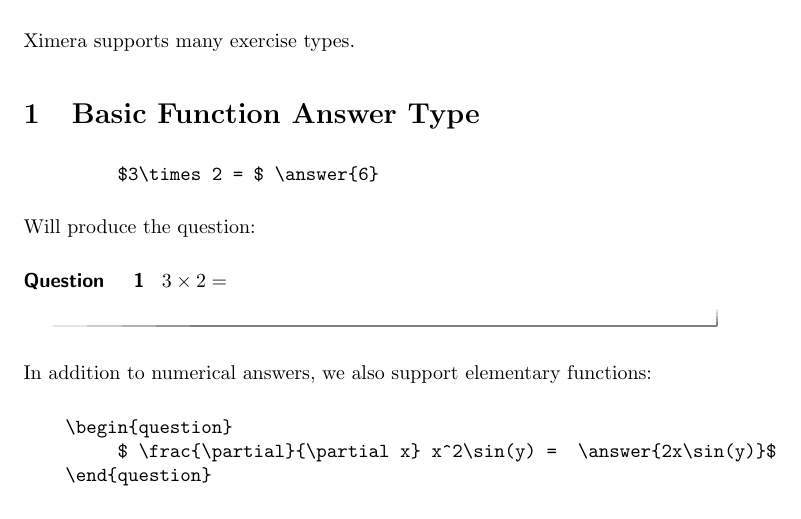
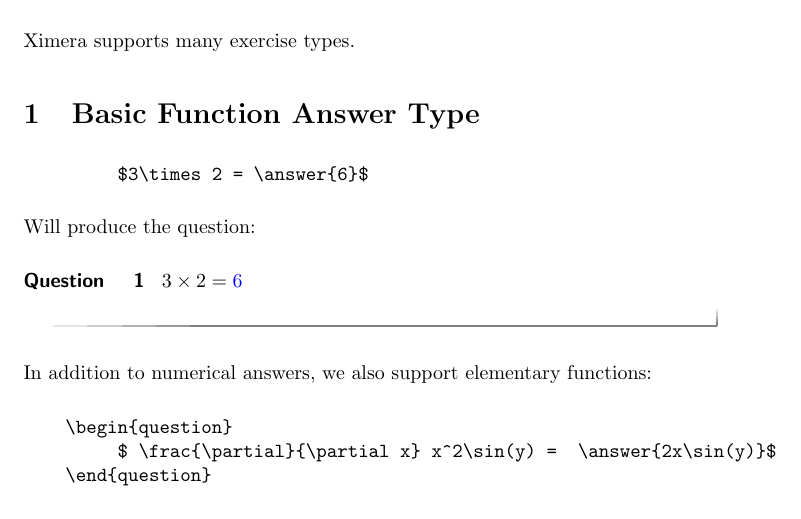
Before and after one commit to slcmalec/gettingStarted, a LaTeX document (questionAndAnswerTypes/questionAndAnswerTypes.tex): part of page 1 of 3, cut so that both start at the same text. Compiled offline with pdfLaTeX.

Commit message:
Fix another dollar sign
As in the morning of day 2 of the workshop

```diff
--- a/questionAndAnswerTypes/questionAndAnswerTypes.tex
+++ b/questionAndAnswerTypes/questionAndAnswerTypes.tex
@@ -13,13 +13,13 @@
 
 \section{Basic Function Answer Type}
 \begin{verbatim}
-         $3\times 2 = $ \answer{6}
+         $3\times 2 = \answer{6}$
 \end{verbatim}
 
 Will produce the question:
 
 \begin{question}
-  $3\times 2 = $ \answer{6}
+  $3\times 2 = \answer{6}$
 \end{question}
 
 In addition to numerical answers, we also support elementary functions:
```
